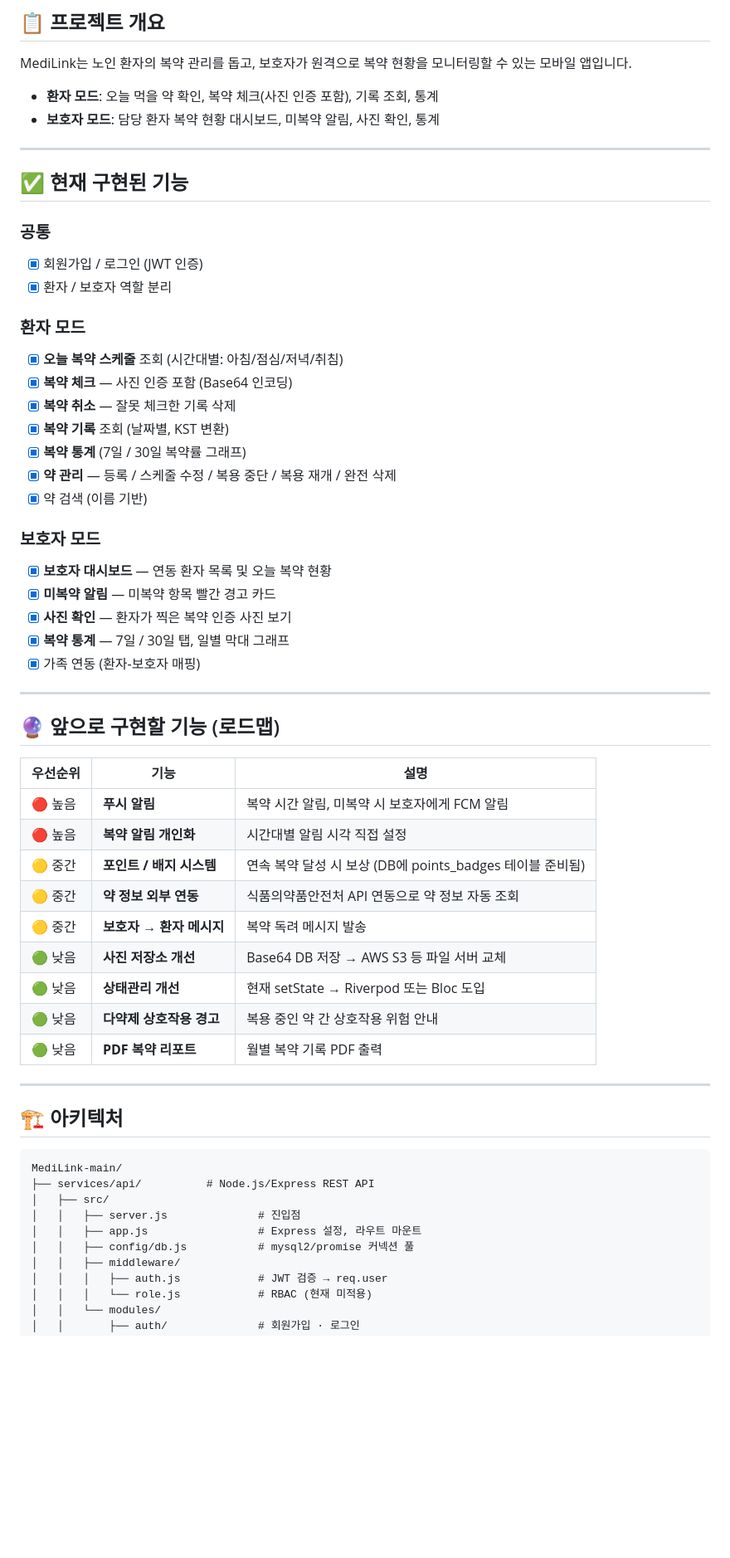
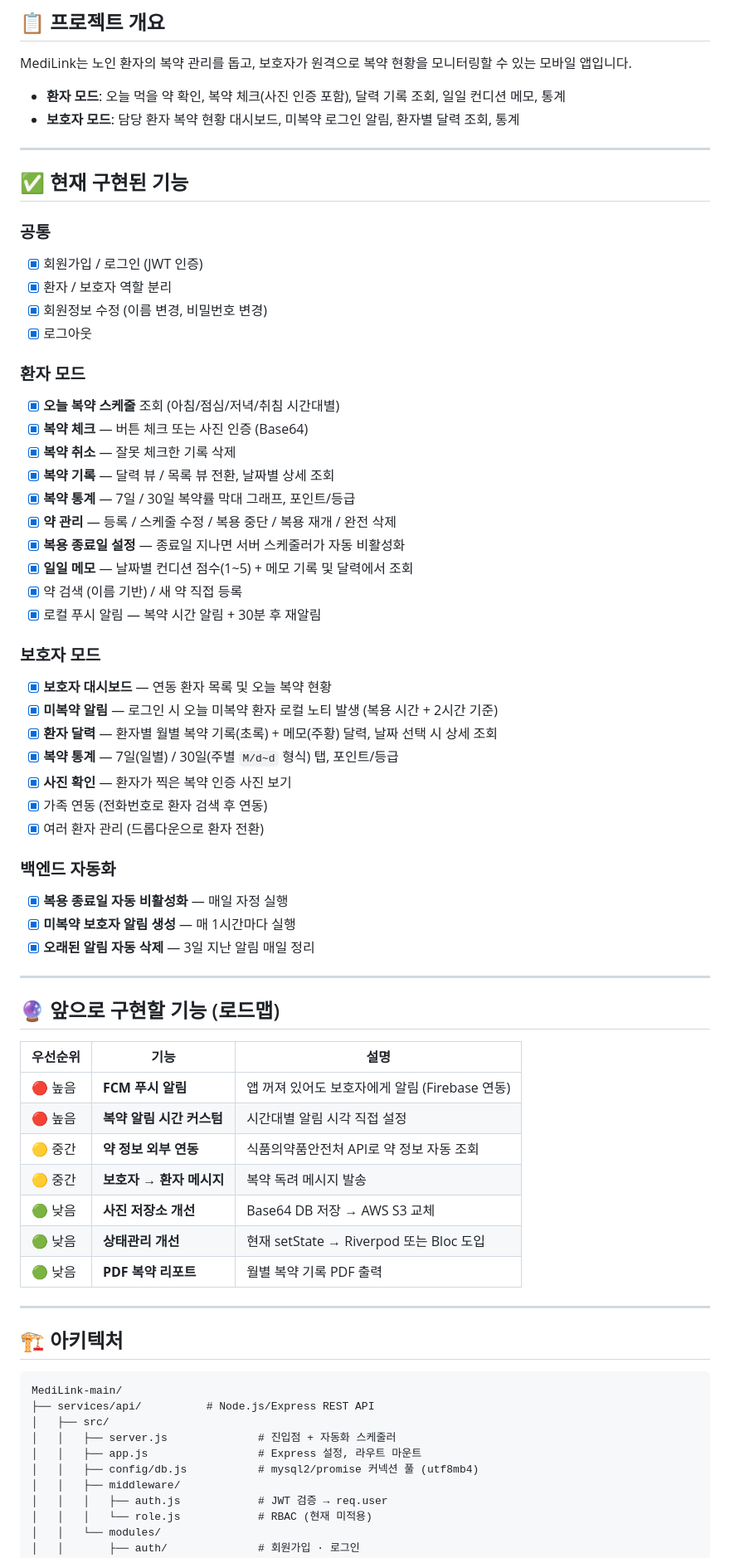
Before and after one commit to vestman828/MediLink, a Markdown page: README.md, the part around one of its changes. Shown at 83% size. Rendered like a GitHub page; blank space fills up the shorter version.

```diff
--- a/README.md
+++ b/README.md
@@ -13,8 +13,8 @@
 
 MediLink는 노인 환자의 복약 관리를 돕고, 보호자가 원격으로 복약 현황을 모니터링할 수 있는 모바일 앱입니다.
 
-- **환자 모드**: 오늘 먹을 약 확인, 복약 체크(사진 인증 포함), 기록 조회, 통계
-- **보호자 모드**: 담당 환자 복약 현황 대시보드, 미복약 알림, 사진 확인, 통계
+- **환자 모드**: 오늘 먹을 약 확인, 복약 체크(사진 인증 포함), 달력 기록 조회, 일일 컨디션 메모, 통계
+- **보호자 모드**: 담당 환자 복약 현황 대시보드, 미복약 로그인 알림, 환자별 달력 조회, 통계
 
 ---
 
@@ -23,22 +23,34 @@ MediLink는 노인 환자의 복약 관리를 돕고, 보호자가 원격으로
 ### 공통
 - [x] 회원가입 / 로그인 (JWT 인증)
 - [x] 환자 / 보호자 역할 분리
+- [x] 회원정보 수정 (이름 변경, 비밀번호 변경)
+- [x] 로그아웃
 
 ### 환자 모드
-- [x] **오늘 복약 스케줄** 조회 (시간대별: 아침/점심/저녁/취침)
-- [x] **복약 체크** — 사진 인증 포함 (Base64 인코딩)
+- [x] **오늘 복약 스케줄** 조회 (아침/점심/저녁/취침 시간대별)
+- [x] **복약 체크** — 버튼 체크 또는 사진 인증 (Base64)
 - [x] **복약 취소** — 잘못 체크한 기록 삭제
-- [x] **복약 기록** 조회 (날짜별, KST 변환)
-- [x] **복약 통계** (7일 / 30일 복약률 그래프)
+- [x] **복약 기록** — 달력 뷰 / 목록 뷰 전환, 날짜별 상세 조회
+- [x] **복약 통계** — 7일 / 30일 복약률 막대 그래프, 포인트/등급
 - [x] **약 관리** — 등록 / 스케줄 수정 / 복용 중단 / 복용 재개 / 완전 삭제
-- [x] 약 검색 (이름 기반)
+- [x] **복용 종료일 설정** — 종료일 지나면 서버 스케줄러가 자동 비활성화
+- [x] **일일 메모** — 날짜별 컨디션 점수(1~5) + 메모 기록 및 달력에서 조회
+- [x] 약 검색 (이름 기반) / 새 약 직접 등록
+- [x] 로컬 푸시 알림 — 복약 시간 알림 + 30분 후 재알림
 
 ### 보호자 모드
 - [x] **보호자 대시보드** — 연동 환자 목록 및 오늘 복약 현황
-- [x] **미복약 알림** — 미복약 항목 빨간 경고 카드
+- [x] **미복약 알림** — 로그인 시 오늘 미복약 환자 로컬 노티 발생 (복용 시간 + 2시간 기준)
+- [x] **환자 달력** — 환자별 월별 복약 기록(초록) + 메모(주황) 달력, 날짜 선택 시 상세 조회
+- [x] **복약 통계** — 7일(일별) / 30일(주별 `M/d~d` 형식) 탭, 포인트/등급
 - [x] **사진 확인** — 환자가 찍은 복약 인증 사진 보기
-- [x] **복약 통계** — 7일 / 30일 탭, 일별 막대 그래프
-- [x] 가족 연동 (환자-보호자 매핑)
+- [x] 가족 연동 (전화번호로 환자 검색 후 연동)
+- [x] 여러 환자 관리 (드롭다운으로 환자 전환)
+
+### 백엔드 자동화
+- [x] **복용 종료일 자동 비활성화** — 매일 자정 실행
+- [x] **미복약 보호자 알림 생성** — 매 1시간마다 실행
+- [x] **오래된 알림 자동 삭제** — 3일 지난 알림 매일 정리
 
 ---
 
@@ -46,14 +58,12 @@ MediLink는 노인 환자의 복약 관리를 돕고, 보호자가 원격으로
 
 | 우선순위 | 기능 | 설명 |
 |--------|------|------|
-| 🔴 높음 | **푸시 알림** | 복약 시간 알림, 미복약 시 보호자에게 FCM 알림 |
-| 🔴 높음 | **복약 알림 개인화** | 시간대별 알림 시각 직접 설정 |
-| 🟡 중간 | **포인트 / 배지 시스템** | 연속 복약 달성 시 보상 (DB에 points_badges 테이블 준비됨) |
-| 🟡 중간 | **약 정보 외부 연동** | 식품의약품안전처 API 연동으로 약 정보 자동 조회 |
+| 🔴 높음 | **FCM 푸시 알림** | 앱 꺼져 있어도 보호자에게 알림 (Firebase 연동) |
+| 🔴 높음 | **복약 알림 시간 커스텀** | 시간대별 알림 시각 직접 설정 |
+| 🟡 중간 | **약 정보 외부 연동** | 식품의약품안전처 API로 약 정보 자동 조회 |
 | 🟡 중간 | **보호자 → 환자 메시지** | 복약 독려 메시지 발송 |
-| 🟢 낮음 | **사진 저장소 개선** | Base64 DB 저장 → AWS S3 등 파일 서버 교체 |
+| 🟢 낮음 | **사진 저장소 개선** | Base64 DB 저장 → AWS S3 교체 |
 | 🟢 낮음 | **상태관리 개선** | 현재 setState → Riverpod 또는 Bloc 도입 |
-| 🟢 낮음 | **다약제 상호작용 경고** | 복용 중인 약 간 상호작용 위험 안내 |
 | 🟢 낮음 | **PDF 복약 리포트** | 월별 복약 기록 PDF 출력 |
 
 ---
@@ -64,9 +74,9 @@ MediLink는 노인 환자의 복약 관리를 돕고, 보호자가 원격으로
 MediLink-main/
 ├── services/api/          # Node.js/Express REST API
 │   ├── src/
-│   │   ├── server.js              # 진입점
+│   │   ├── server.js              # 진입점 + 자동화 스케줄러
 │   │   ├── app.js                 # Express 설정, 라우트 마운트
-│   │   ├── config/db.js           # mysql2/promise 커넥션 풀
+│   │   ├── config/db.js           # mysql2/promise 커넥션 풀 (utf8mb4)
 │   │   ├── middleware/
 │   │   │   ├── auth.js            # JWT 검증 → req.user
 │   │   │   └── role.js            # RBAC (현재 미적용)
```
Also changed, not shown: other parts of README.md (+57 -24 lines).
